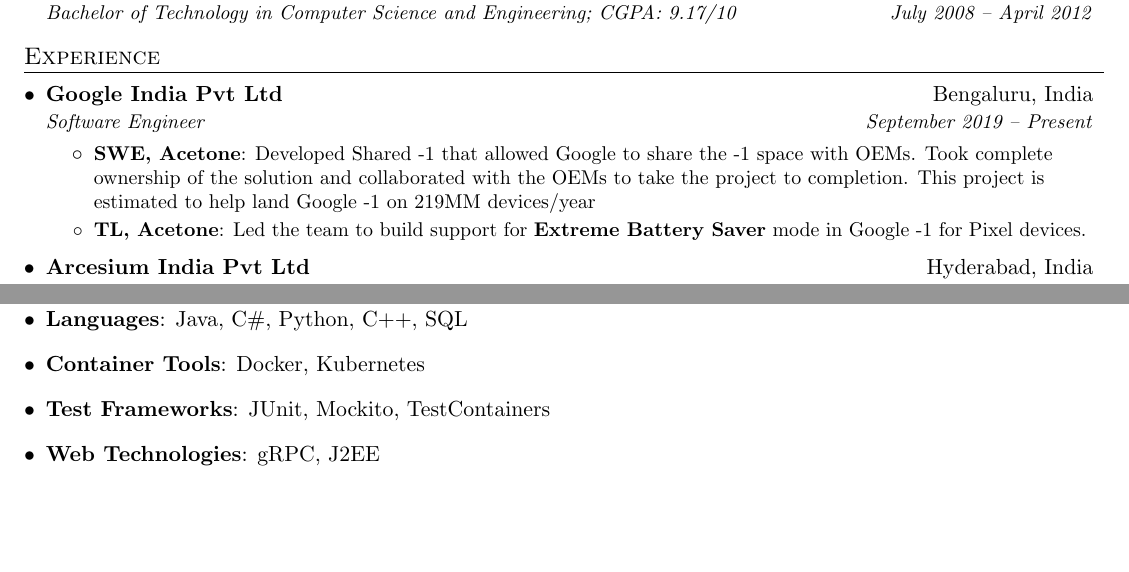
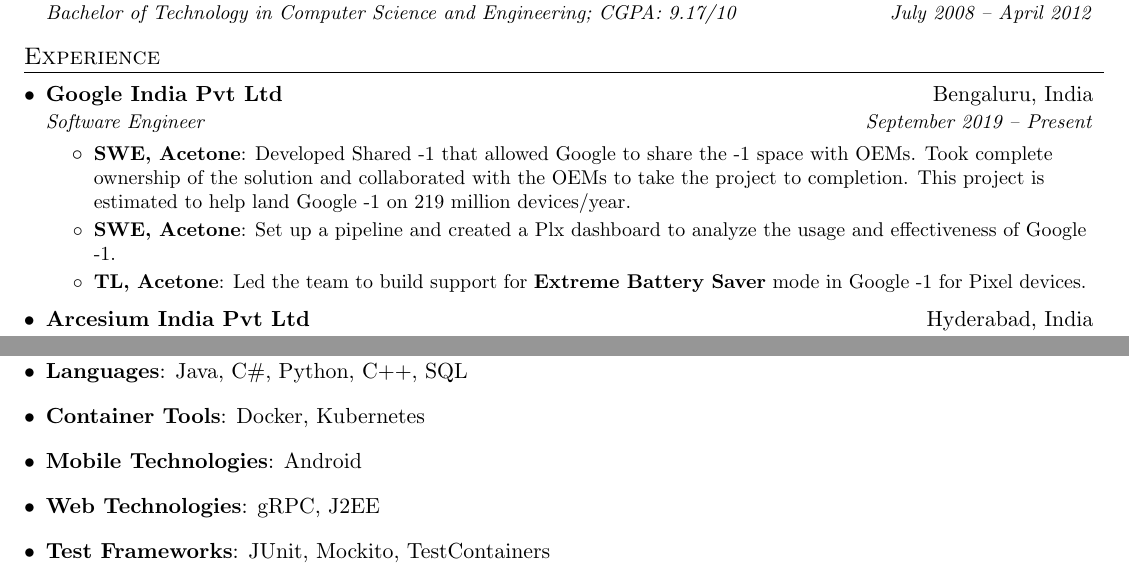
Before and after one commit to kislaykishore/resume, a LaTeX document (kislay_kishore.tex): two parts of page 1 of 2, joined at a grey line, cut so that both start at the same text, the shorter picture padded with empty space. Compiled offline with pdfLaTeX.

Commit message:
Add Acetone dashboard to the resume

```diff
--- a/kislay_kishore.tex
+++ b/kislay_kishore.tex
@@ -96,7 +96,8 @@
       {Bengaluru, India}{Software Engineer}{September 2019 -- Present}
       \resumeItemListStart
         \resumeItem{SWE, Acetone}
-        {Developed Shared -1 that allowed Google to share the -1 space with OEMs. Took complete ownership of the solution and collaborated with the OEMs to take the project to completion. This project is estimated to help land Google -1 on 219MM devices/year}
+        {Developed Shared -1 that allowed Google to share the -1 space with OEMs. Took complete ownership of the solution and collaborated with the OEMs to take the project to completion. This project is estimated to help land Google -1 on 219 million devices/year.}
+        \resumeItem{SWE, Acetone}{Set up a pipeline and created a Plx dashboard to analyze the usage and effectiveness of Google -1.}
         \resumeItem{TL, Acetone}{Led the team to build support for \textbf{Extreme Battery Saver} mode in Google -1 for Pixel devices.}
       \resumeItemListEnd
     \resumeSubheading
@@ -140,10 +141,13 @@
       \textbf{Container Tools}{: Docker, Kubernetes}
     }
     \item{
-      \textbf{Test Frameworks}{: JUnit, Mockito, TestContainers}
+      \textbf{Mobile Technologies}{: Android}
     }
     \item{
       \textbf{Web Technologies}{: gRPC, J2EE}
+    }
+    \item{
+      \textbf{Test Frameworks}{: JUnit, Mockito, TestContainers}
     }
   \resumeSubHeadingListEnd
 
```
